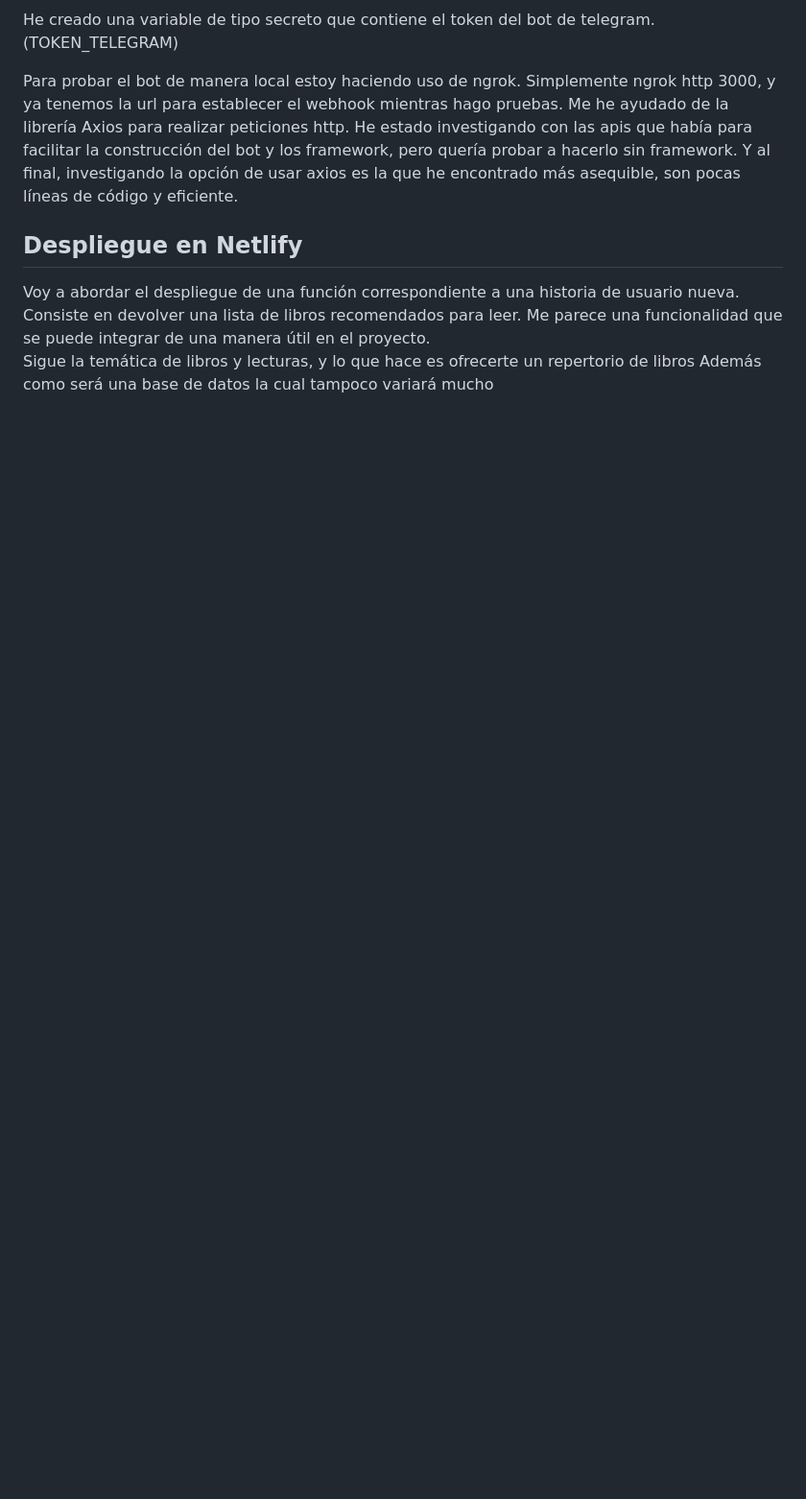
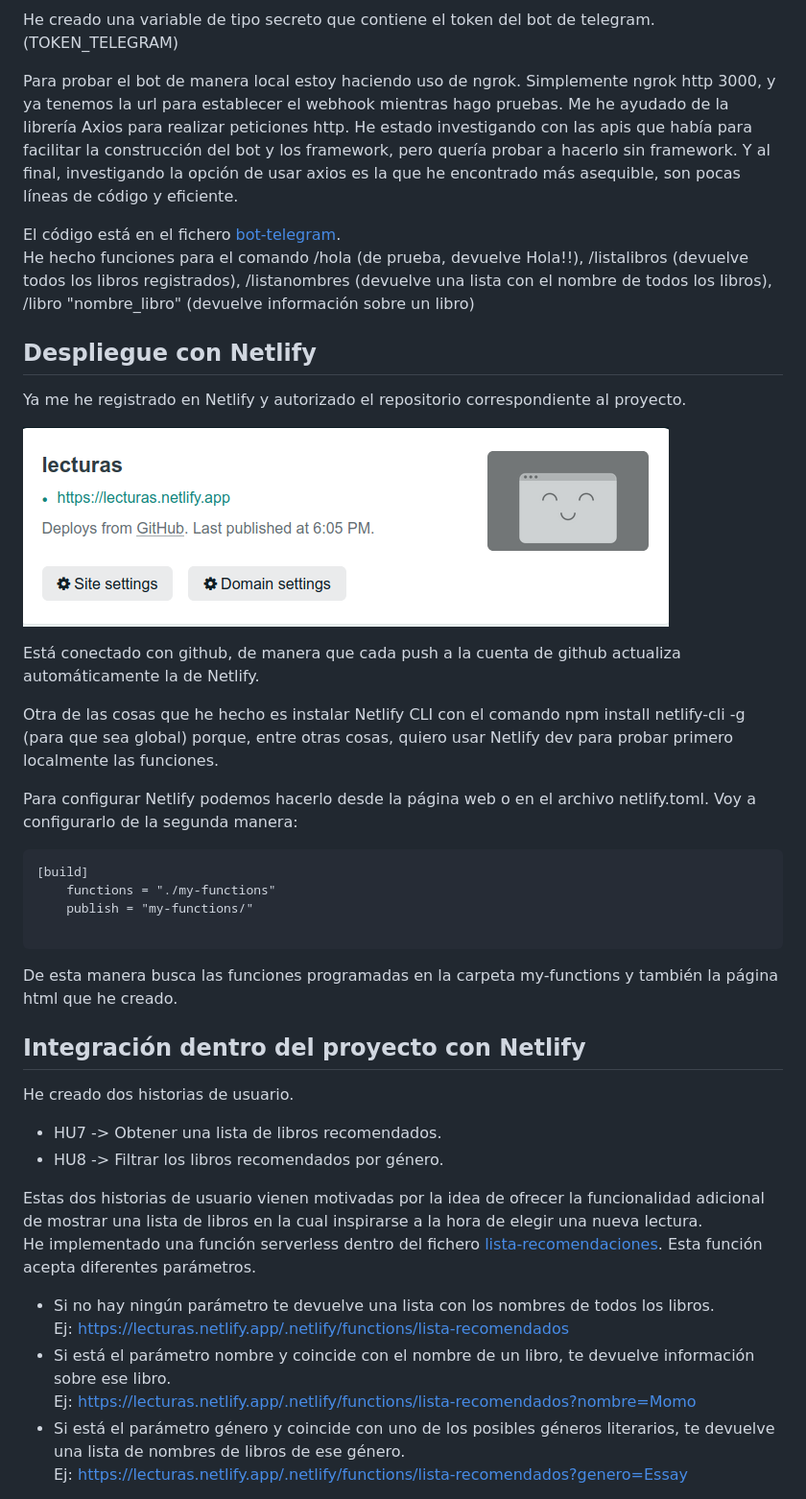
Before and after one commit to blancaazz/Lecturas, a Markdown page: docs/serverless.md, the part around the change printed below. Shown: that part at 96% size. GitHub-like rendering; pictures changed too: docs/img/netlify.png (added); blank space fills up the shorter version.

````diff
--- a/docs/serverless.md
+++ b/docs/serverless.md
@@ -107,9 +82,44 @@ Para probar el bot de manera local estoy haciendo uso de ngrok. Simplemente ngro
 Me he ayudado de la librería Axios para realizar peticiones http.
 He estado investigando con las apis que había para facilitar la construcción del bot y los framework, pero quería probar a hacerlo sin framework. Y al final, investigando la opción de usar axios es la que he encontrado más asequible, son pocas líneas de código y eficiente.
 
+El código está en el fichero [bot-telegram](../api/bot-telegram.js).
+He hecho funciones para el comando /hola (de prueba, devuelve Hola!!), /listalibros (devuelve todos los libros registrados), /listanombres (devuelve una lista con el nombre de todos los libros), /libro "nombre_libro" (devuelve información sobre un libro)
 
-## Despliegue en Netlify
+## Despliegue con Netlify
 
-Voy a abordar el despliegue de una función correspondiente a una historia de usuario nueva. Consiste en devolver una lista de libros recomendados para leer. Me parece una funcionalidad que se puede integrar de una manera útil en el proyecto.
-Sigue la temática de libros y lecturas, y lo que hace es ofrecerte un repertorio de libros
-Además como será una base de datos la cual tampoco variará mucho
+Ya me he registrado en Netlify y autorizado el repositorio correspondiente al proyecto.
+
+![netlify](img/netlify.png)
+
+Está conectado con github, de manera que cada push a la cuenta de github actualiza automáticamente la de Netlify.
+
+Otra de las cosas que he hecho es instalar Netlify CLI con el comando npm install netlify-cli -g (para que sea global) porque, entre otras cosas, quiero usar Netlify dev para probar primero localmente las funciones.
+
+Para configurar Netlify podemos hacerlo desde la página web o en el archivo netlify.toml. Voy a configurarlo de la segunda manera:
+
+```
+[build]
+    functions = "./my-functions"
+    publish = "my-functions/"
+
+```
+
+De esta manera busca las funciones programadas en la carpeta my-functions y también la página html que he creado.
+
+
+
+## Integración dentro del proyecto con Netlify
+
+He creado dos historias de usuario.
+- HU7 -> Obtener una lista de libros recomendados.
+- HU8 -> Filtrar los libros recomendados por género.
+
+Estas dos historias de usuario vienen motivadas por la idea de ofrecer la funcionalidad adicional de mostrar una lista de libros en la cual inspirarse a la hora de elegir una nueva lectura.
+He implementado una función serverless dentro del fichero [lista-recomendaciones](../my-functions/lista-recomendados.js). Esta función acepta diferentes parámetros.
+- Si no hay ningún parámetro te devuelve una lista con los nombres de todos los libros.
+Ej: https://lecturas.netlify.app/.netlify/functions/lista-recomendados
+- Si está el parámetro nombre y coincide con el nombre de un libro, te devuelve información sobre ese libro.
+Ej: https://lecturas.netlify.app/.netlify/functions/lista-recomendados?nombre=Momo
+- Si está el parámetro género y coincide con uno de los posibles géneros literarios, te devuelve una lista de nombres de libros de ese género.
+Ej: https://lecturas.netlify.app/.netlify/functions/lista-recomendados?genero=Essay
+
````
Also changed, not shown: other parts of docs/serverless.md (+56 -67 lines), docs/img/frontend.png (added).
